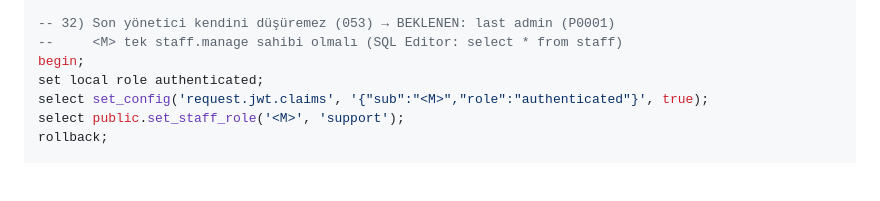
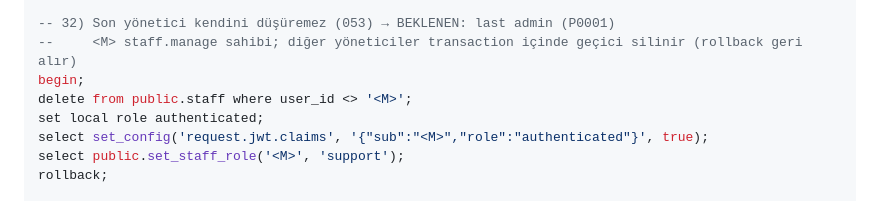
Before and after one commit to SaBenBurra/dentalink, a Markdown page: docs/SUPABASE.md, the part around the change. Drawn GitHub-style; blank space fills up the shorter version.

```diff
--- a/docs/SUPABASE.md
+++ b/docs/SUPABASE.md
@@ -474,8 +474,9 @@ insert into public.staff_actions (action, target_type, target_id) values ('x', '
 rollback;
 
 -- 32) Son yönetici kendini düşüremez (053) → BEKLENEN: last admin (P0001)
---     <M> tek staff.manage sahibi olmalı (SQL Editor: select * from staff)
+--     <M> staff.manage sahibi; diğer yöneticiler transaction içinde geçici silinir (rollback geri alır)
 begin;
+delete from public.staff where user_id <> '<M>';
 set local role authenticated;
 select set_config('request.jwt.claims', '{"sub":"<M>","role":"authenticated"}', true);
 select public.set_staff_role('<M>', 'support');
```
Also changed, not shown: docs/ADMIN_PANEL.md (+14 -8 lines), docs/ROADMAP.md (+2 -2 lines).
